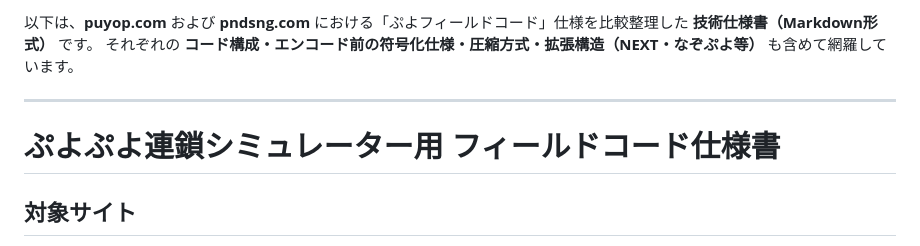
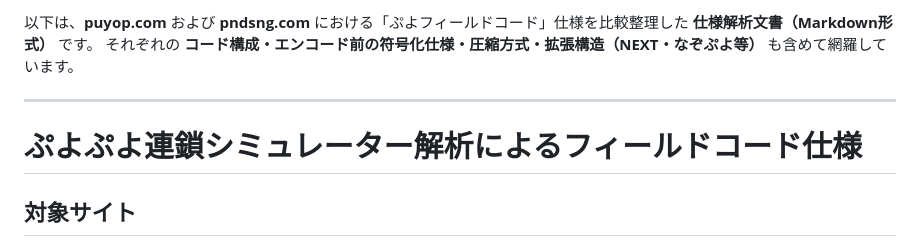
Before and after one commit to RaigingHearts/puyopuyo-programing, a Markdown page: ChatGPTによる解析.md, the part around the change. Drawn GitHub-style.

```diff
--- a/fieldcode-spec.md
+++ b/ChatGPTによる解析.md
@@ -1,9 +1,9 @@
-以下は、**puyop.com** および **pndsng.com** における「ぷよフィールドコード」仕様を比較整理した **技術仕様書（Markdown形式）** です。
+以下は、**puyop.com** および **pndsng.com** における「ぷよフィールドコード」仕様を比較整理した **仕様解析文書（Markdown形式）** です。
 それぞれの **コード構成・エンコード前の符号化仕様・圧縮方式・拡張構造（NEXT・なぞぷよ等）** も含めて網羅しています。
 
 ---
 
-# ぷよぷよ連鎖シミュレーター用 フィールドコード仕様書
+# ぷよぷよ連鎖シミュレーター解析によるフィールドコード仕様
 
 ## 対象サイト
 - [puyop.com/s](https://www.puyop.com/s/)
```
Also changed, not shown: Geminiによる解析.md (added, +126 -0 lines).
